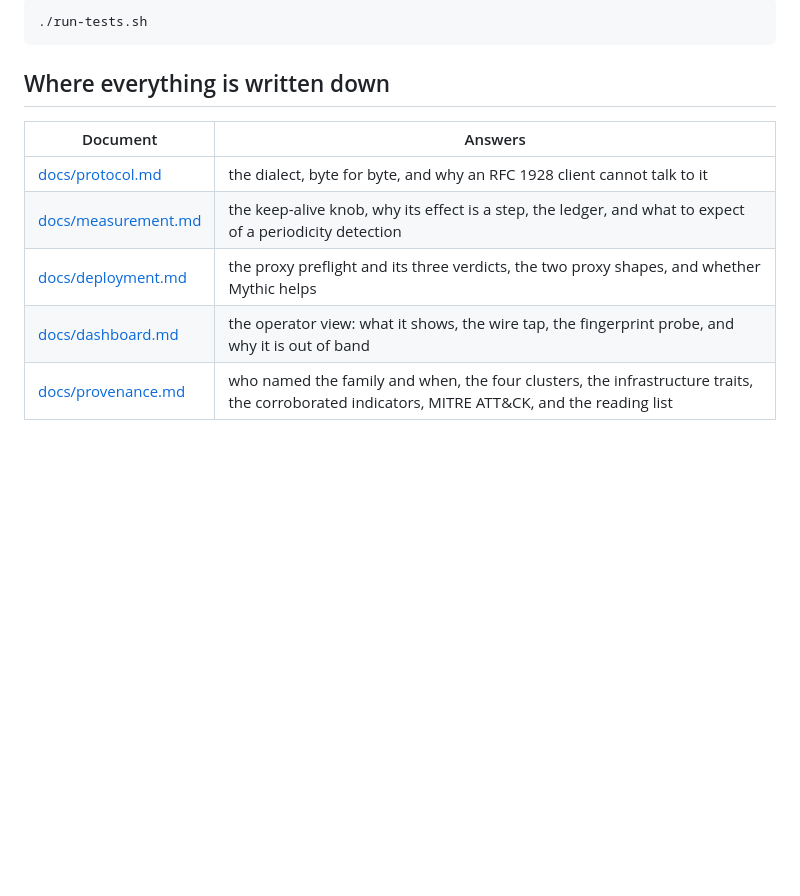
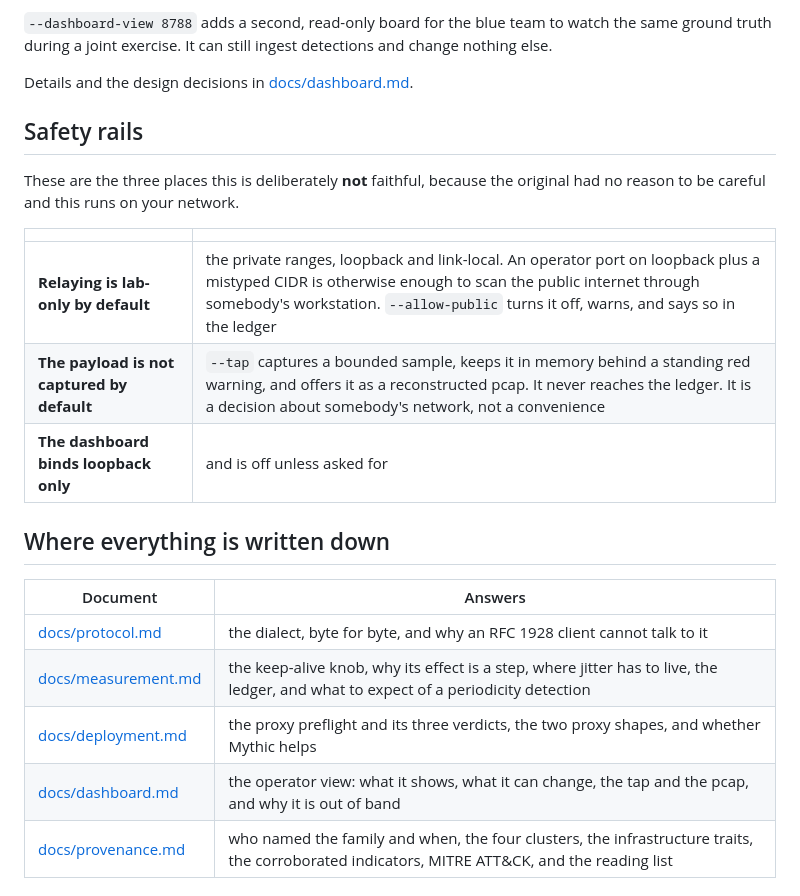
Before and after one commit to BenjiTrapp/vipertunnel, a Markdown page: README.md, the part around one of its changes. Rendered like a GitHub page; blank space fills up the shorter version.

````diff
--- a/README.md
+++ b/README.md
@@ -118,16 +165,29 @@ See [the dashboard](docs/dashboard.md).
 
-```
-./run-tests.sh
-```
+`--dashboard-view 8788` adds a second, read-only board for the blue team to
+watch the same ground truth during a joint exercise. It can still ingest
+detections and change nothing else.
+
+Details and the design decisions in [docs/dashboard.md](docs/dashboard.md).
+
+## Safety rails
+
+These are the three places this is deliberately **not** faithful, because the
+original had no reason to be careful and this runs on your network.
+
+| | |
+|---|---|
+| **Relaying is lab-only by default** | the private ranges, loopback and link-local. An operator port on loopback plus a mistyped CIDR is otherwise enough to scan the public internet through somebody's workstation. `--allow-public` turns it off, warns, and says so in the ledger |
+| **The payload is not captured by default** | `--tap` captures a bounded sample, keeps it in memory behind a standing red warning, and offers it as a reconstructed pcap. It never reaches the ledger. It is a decision about somebody's network, not a convenience |
+| **The dashboard binds loopback only** | and is off unless asked for |
 
 ## Where everything is written down
 
 | Document | Answers |
 |---|---|
 | [docs/protocol.md](docs/protocol.md) | the dialect, byte for byte, and why an RFC 1928 client cannot talk to it |
-| [docs/measurement.md](docs/measurement.md) | the keep-alive knob, why its effect is a step, the ledger, and what to expect of a periodicity detection |
+| [docs/measurement.md](docs/measurement.md) | the keep-alive knob, why its effect is a step, where jitter has to live, the ledger, and what to expect of a periodicity detection |
 | [docs/deployment.md](docs/deployment.md) | the proxy preflight and its three verdicts, the two proxy shapes, and whether Mythic helps |
-| [docs/dashboard.md](docs/dashboard.md) | the operator view: what it shows, the wire tap, the fingerprint probe, and why it is out of band |
+| [docs/dashboard.md](docs/dashboard.md) | the operator view: what it shows, what it can change, the tap and the pcap, and why it is out of band |
 | [docs/provenance.md](docs/provenance.md) | who named the family and when, the four clusters, the infrastructure traits, the corroborated indicators, MITRE ATT&CK, and the reading list |
 
 ## Authorisation
````
Also changed, not shown: other parts of README.md (+90 -43 lines), docs/images/dashboard.png (added).
